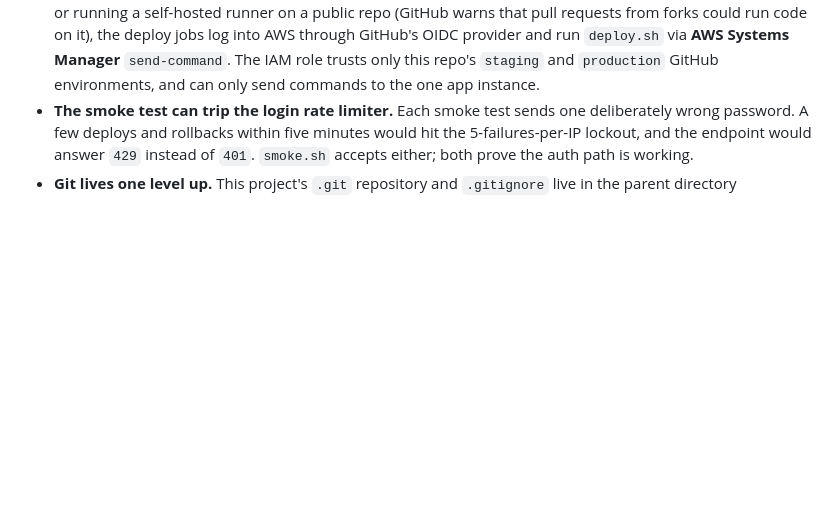
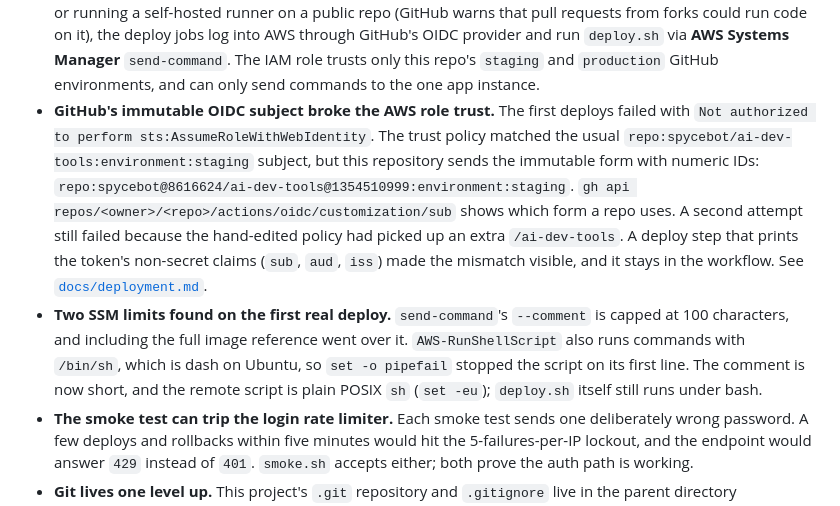
Before and after one commit to spycebot/ai-dev-tools, a Markdown page: 03-test-containerize-and-deploy-an-ai-assisted-app/README.md, the part around the change. GitHub-like rendering; blank space fills up the shorter version.

Commit message:
Docs: GitHub OIDC immutable subject and SSM lessons from the first deploy
Co-Authored-By: Claude Opus 5.5 <noreply@anthropic.com>

```diff
--- a/03-test-containerize-and-deploy-an-ai-assisted-app/README.md
+++ b/03-test-containerize-and-deploy-an-ai-assisted-app/README.md
@@ -288,6 +288,8 @@ Notes on anything non-obvious encountered while building this project, kept up t
 - **Cloudflare's proxy blocks Let's Encrypt.** `terzotech.net`'s DNS is on Cloudflare. With the new records left proxied (orange cloud), they resolved to Cloudflare's edge (`188.114.96.x`), so Caddy's certificate challenge reached Cloudflare instead of the server and failed. Cloudflare also warned that its free certificate doesn't cover a two-level name like `staging.cards`, and suggested the paid Total TLS feature. Neither applies once the records are **DNS only** (grey cloud): visitors connect straight to the server and Caddy's own Let's Encrypt certificate covers each name. Caddy was stopped while DNS was being fixed, so repeated failed challenges wouldn't run into Let's Encrypt's rate limit.
 - **Attaching an Elastic IP drops your SSH session.** Associating the Elastic IP replaces the instance's public IP immediately. The agent session survived because it runs inside `tmux`; reconnect to the new IP and `tmux attach`.
 - **Deploying without opening SSH to the internet.** GitHub-hosted runners come from thousands of changing IP addresses, and the instance only allows SSH from the owner's IP. Rather than opening port 22 to everyone or running a self-hosted runner on a public repo (GitHub warns that pull requests from forks could run code on it), the deploy jobs log into AWS through GitHub's OIDC provider and run `deploy.sh` via **AWS Systems Manager** `send-command`. The IAM role trusts only this repo's `staging` and `production` GitHub environments, and can only send commands to the one app instance.
+- **GitHub's immutable OIDC subject broke the AWS role trust.** The first deploys failed with `Not authorized to perform sts:AssumeRoleWithWebIdentity`. The trust policy matched the usual `repo:spycebot/ai-dev-tools:environment:staging` subject, but this repository sends the immutable form with numeric IDs: `repo:spycebot@8616624/ai-dev-tools@1354510999:environment:staging`. `gh api repos/<owner>/<repo>/actions/oidc/customization/sub` shows which form a repo uses. A second attempt still failed because the hand-edited policy had picked up an extra `/ai-dev-tools`. A deploy step that prints the token's non-secret claims (`sub`, `aud`, `iss`) made the mismatch visible, and it stays in the workflow. See [`docs/deployment.md`](./docs/deployment.md#how-github-actions-reaches-the-server).
+- **Two SSM limits found on the first real deploy.** `send-command`'s `--comment` is capped at 100 characters, and including the full image reference went over it. `AWS-RunShellScript` also runs commands with `/bin/sh`, which is dash on Ubuntu, so `set -o pipefail` stopped the script on its first line. The comment is now short, and the remote script is plain POSIX `sh` (`set -eu`); `deploy.sh` itself still runs under bash.
 - **The smoke test can trip the login rate limiter.** Each smoke test sends one deliberately wrong password. A few deploys and rollbacks within five minutes would hit the 5-failures-per-IP lockout, and the endpoint would answer `429` instead of `401`. `smoke.sh` accepts either; both prove the auth path is working.
 - **Git lives one level up.** This project's `.git` repository and `.gitignore` live in the parent directory (`/var/www/terzotech.net/ai-dev-tools/`), not in this folder. All git operations (status, add, commit, push) for this project are run from, or relative to, that parent directory rather than from `02-ai-assisted-full-stack-app/` itself.
 - **AGENTS.md takes precedence over the published homework instructions** where the two differ (for example, the homework assumes `.gitignore`/`.git` live inside the project folder — here they live in the parent repo instead).
```
Also changed, not shown: 03-test-containerize-and-deploy-an-ai-assisted-app/docs/deployment.md (+42 -0 lines).
